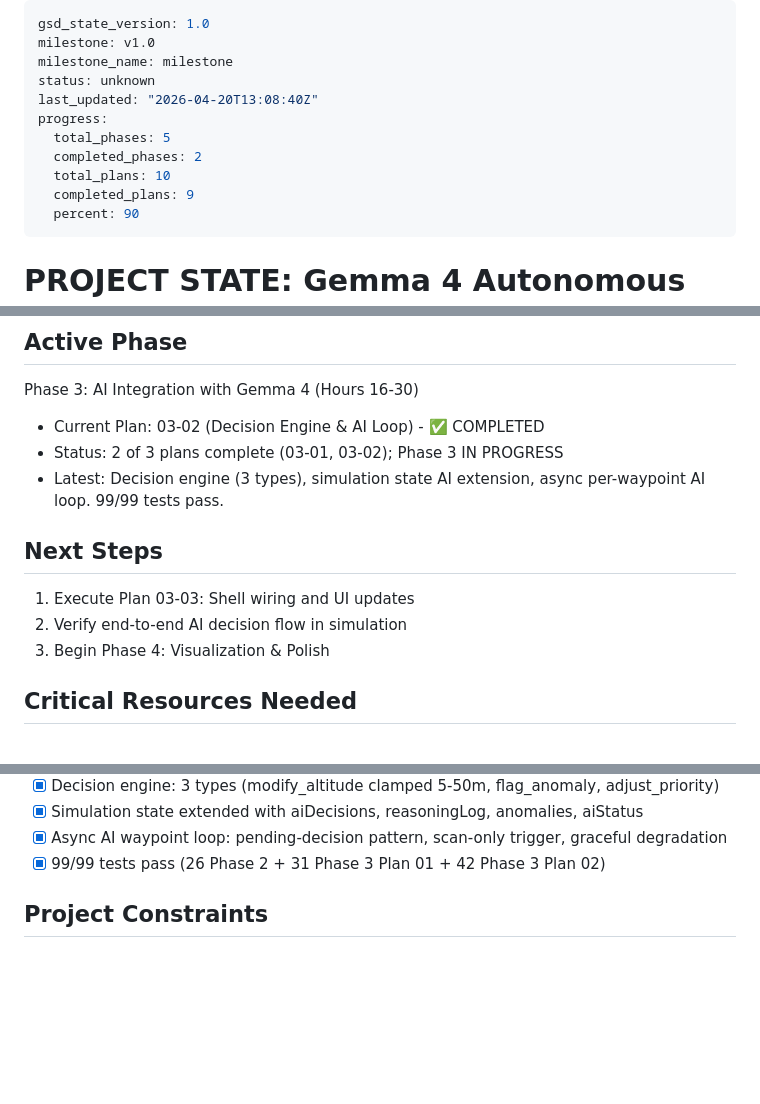
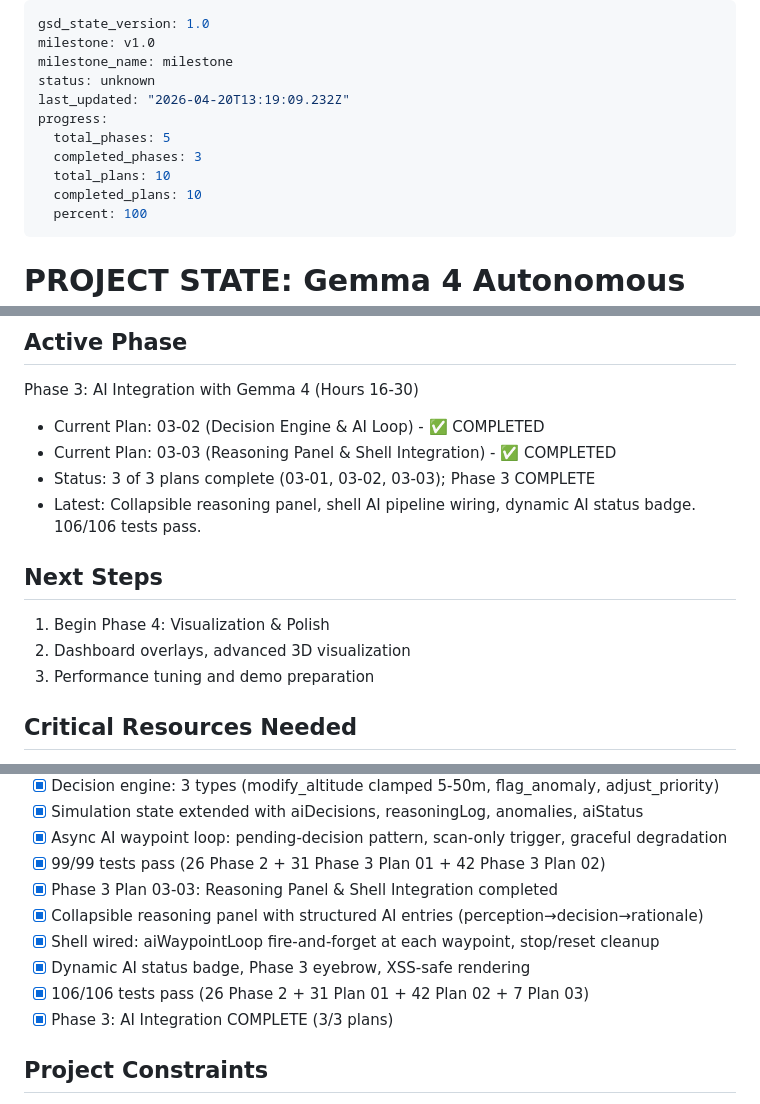
Before and after one commit to williamchand/palm-oil-simulation, a Markdown page: .planning/STATE.md, 3 parts joined by grey strips. Drawn GitHub-style; blank space fills up the shorter version.

Commit message:
docs(03-03): complete Reasoning Panel & Shell Integration plan
- SUMMARY.md: 2/2 tasks, 106/106 tests, 4 files changed
- STATE.md: Phase 3 complete (3/3 plans), 106 tests
- ROADMAP.md: 03-03 checked complete

```diff
--- a/.planning/STATE.md
+++ b/.planning/STATE.md
@@ -3,13 +3,13 @@ gsd_state_version: 1.0
 milestone: v1.0
 milestone_name: milestone
 status: unknown
-last_updated: "2026-04-20T13:08:40Z"
+last_updated: "2026-04-20T13:19:09.232Z"
 progress:
   total_phases: 5
-  completed_phases: 2
+  completed_phases: 3
   total_plans: 10
-  completed_plans: 9
-  percent: 90
+  completed_plans: 10
+  percent: 100
 ---
 
 # PROJECT STATE: Gemma 4 Autonomous Drone Simulation
@@ -28,14 +28,15 @@ progress:
 Phase 3: AI Integration with Gemma 4 (Hours 16-30)
 
 - Current Plan: 03-02 (Decision Engine & AI Loop) - ✅ COMPLETED
-- Status: 2 of 3 plans complete (03-01, 03-02); Phase 3 IN PROGRESS
-- Latest: Decision engine (3 types), simulation state AI extension, async per-waypoint AI loop. 99/99 tests pass.
+- Current Plan: 03-03 (Reasoning Panel & Shell Integration) - ✅ COMPLETED
+- Status: 3 of 3 plans complete (03-01, 03-02, 03-03); Phase 3 COMPLETE
+- Latest: Collapsible reasoning panel, shell AI pipeline wiring, dynamic AI status badge. 106/106 tests pass.
 
 ## Next Steps
 
-1. Execute Plan 03-03: Shell wiring and UI updates
-2. Verify end-to-end AI decision flow in simulation
-3. Begin Phase 4: Visualization & Polish
+1. Begin Phase 4: Visualization & Polish
+2. Dashboard overlays, advanced 3D visualization
+3. Performance tuning and demo preparation
 
 ## Critical Resources Needed
 
@@ -83,6 +84,12 @@ Phase 3: AI Integration with Gemma 4 (Hours 16-30)
 - [x] Simulation state extended with aiDecisions, reasoningLog, anomalies, aiStatus
 - [x] Async AI waypoint loop: pending-decision pattern, scan-only trigger, graceful degradation
 - [x] 99/99 tests pass (26 Phase 2 + 31 Phase 3 Plan 01 + 42 Phase 3 Plan 02)
+- [x] Phase 3 Plan 03-03: Reasoning Panel & Shell Integration completed
+- [x] Collapsible reasoning panel with structured AI entries (perception→decision→rationale)
+- [x] Shell wired: aiWaypointLoop fire-and-forget at each waypoint, stop/reset cleanup
+- [x] Dynamic AI status badge, Phase 3 eyebrow, XSS-safe rendering
+- [x] 106/106 tests pass (26 Phase 2 + 31 Plan 01 + 42 Plan 02 + 7 Plan 03)
+- [x] Phase 3: AI Integration COMPLETE (3/3 plans)
 
 ## Project Constraints
 
```
Also changed, not shown: .planning/ROADMAP.md (+1 -1 lines), 1 other file.
